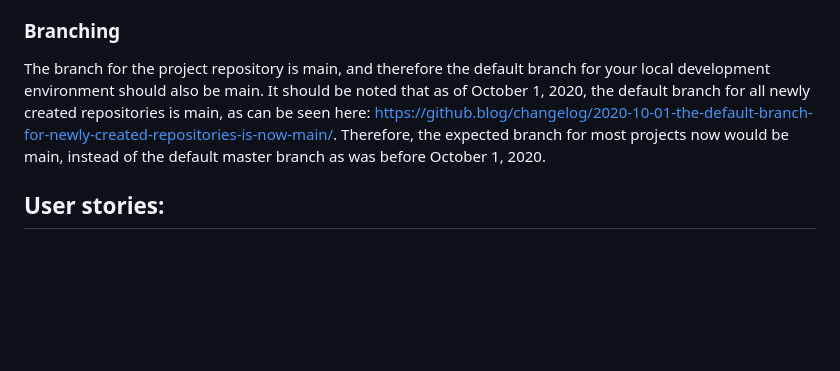
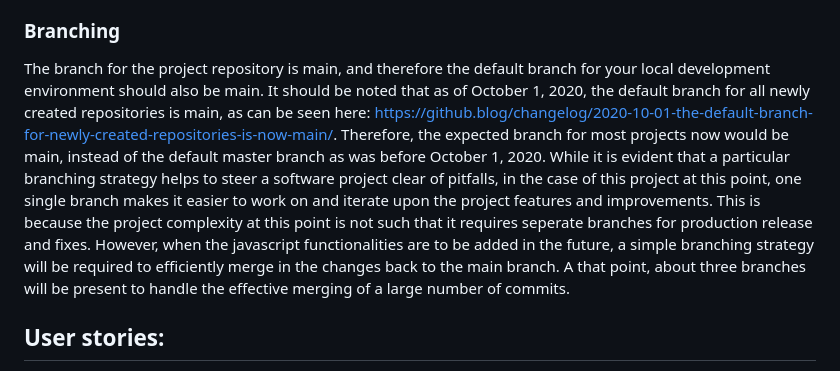
Before and after one commit to Anadil90/animal-soundbook, a Markdown page: README.md, the part around the change. GitHub-like rendering; blank space fills up the shorter version.

```diff
--- a/README.md
+++ b/README.md
@@ -234,7 +234,7 @@ To view the project on your local machine, you will need vs code on your compute
 To start working on the project for further improvements (that you may have in mind), you will need to clone the respository. To do so, you can either do it with the following command: gh repo clone Anadil90/animal-soundbook, or use the command to clone with the web url:  git clone https://github.com/Anadil90/animal-soundbook.git from the terminal in vs code. Alternatively, you can also download the entire project by clicking on the code button and then the download zip link. You will then need to extract the contents of the zip file into a directory on your computer, such as documents.
 
 ### Branching ###
-The branch for the project repository is main, and therefore the default branch for your local development environment should also be main. It should be noted that as of October 1, 2020, the default branch for all newly created repositories is main, as can be seen here: https://github.blog/changelog/2020-10-01-the-default-branch-for-newly-created-repositories-is-now-main/. Therefore, the expected branch for most projects now would be main, instead of the default master branch as was before October 1, 2020.
+The branch for the project repository is main, and therefore the default branch for your local development environment should also be main. It should be noted that as of October 1, 2020, the default branch for all newly created repositories is main, as can be seen here: https://github.blog/changelog/2020-10-01-the-default-branch-for-newly-created-repositories-is-now-main/. Therefore, the expected branch for most projects now would be main, instead of the default master branch as was before October 1, 2020. While it is evident that a particular branching strategy helps to steer a software project clear of pitfalls, in the case of this project at this point, one single branch makes it easier to work on and iterate upon the project features and improvements. This is because the project complexity at this point is not such that it requires seperate branches for production release and fixes. However, when the javascript functionalities are to be added in the future, a simple branching strategy will be required to efficiently merge in the changes back to the main branch. A that point, about three branches will be present to handle the effective merging of a large number of commits.
 
 
 ## User stories:
```
